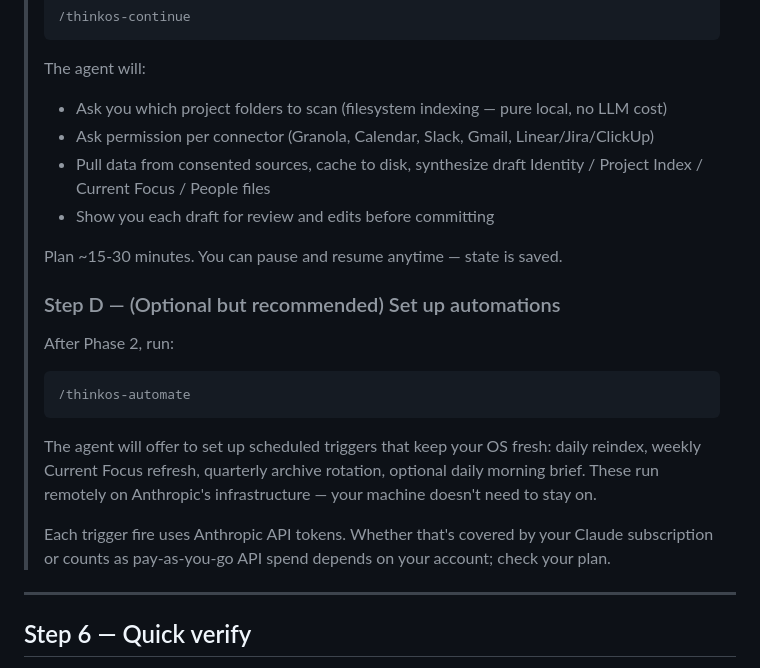
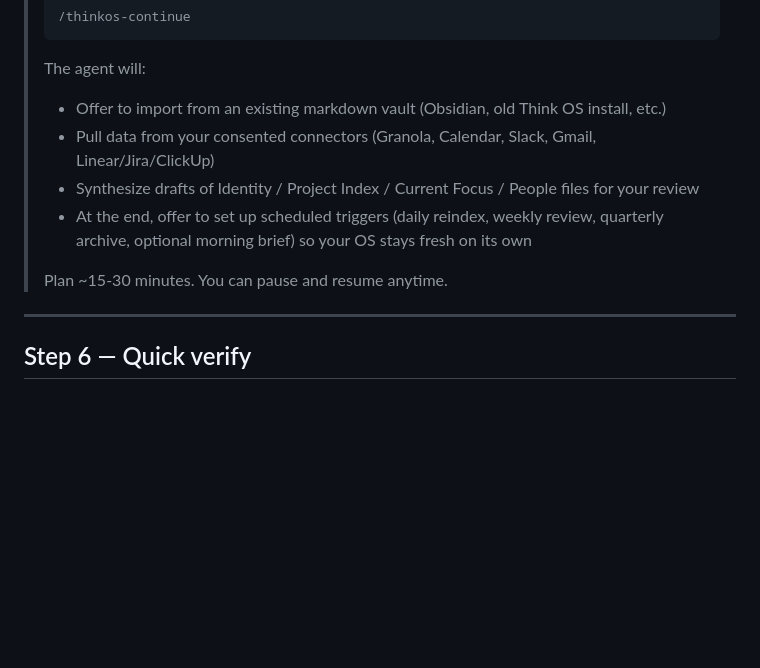
Before and after one commit to dhirajsapkal/think-os-personal, a Markdown page: adapters/claude-code/INSTALL.md, the part around the change. GitHub-like rendering; blank space fills up the shorter version.

````diff
--- a/adapters/claude-code/INSTALL.md
+++ b/adapters/claude-code/INSTALL.md
@@ -205,24 +205,12 @@ Then present the post-install checklist as a clear numbered list. Emphasize thes
 > ```
 >
 > The agent will:
-> - Ask you which project folders to scan (filesystem indexing — pure local, no LLM cost)
-> - Ask permission per connector (Granola, Calendar, Slack, Gmail, Linear/Jira/ClickUp)
-> - Pull data from consented sources, cache to disk, synthesize draft Identity / Project Index / Current Focus / People files
-> - Show you each draft for review and edits before committing
+> - Offer to import from an existing markdown vault (Obsidian, old Think OS install, etc.)
+> - Pull data from your consented connectors (Granola, Calendar, Slack, Gmail, Linear/Jira/ClickUp)
+> - Synthesize drafts of Identity / Project Index / Current Focus / People files for your review
+> - At the end, offer to set up scheduled triggers (daily reindex, weekly review, quarterly archive, optional morning brief) so your OS stays fresh on its own
 >
-> Plan ~15-30 minutes. You can pause and resume anytime — state is saved.
->
-> ### Step D — (Optional but recommended) Set up automations
->
-> After Phase 2, run:
->
-> ```
-> /thinkos-automate
-> ```
->
-> The agent will offer to set up scheduled triggers that keep your OS fresh: daily reindex, weekly Current Focus refresh, quarterly archive rotation, optional daily morning brief. These run remotely on Anthropic's infrastructure — your machine doesn't need to stay on.
->
-> Each trigger fire uses Anthropic API tokens. Whether that's covered by your Claude subscription or counts as pay-as-you-go API spend depends on your account; check your plan.
+> Plan ~15-30 minutes. You can pause and resume anytime.
 
 ---
 
````
Also changed, not shown: README.md (+8 -20 lines), docs/phase-2-seeding-playbook.md (+25 -9 lines).
